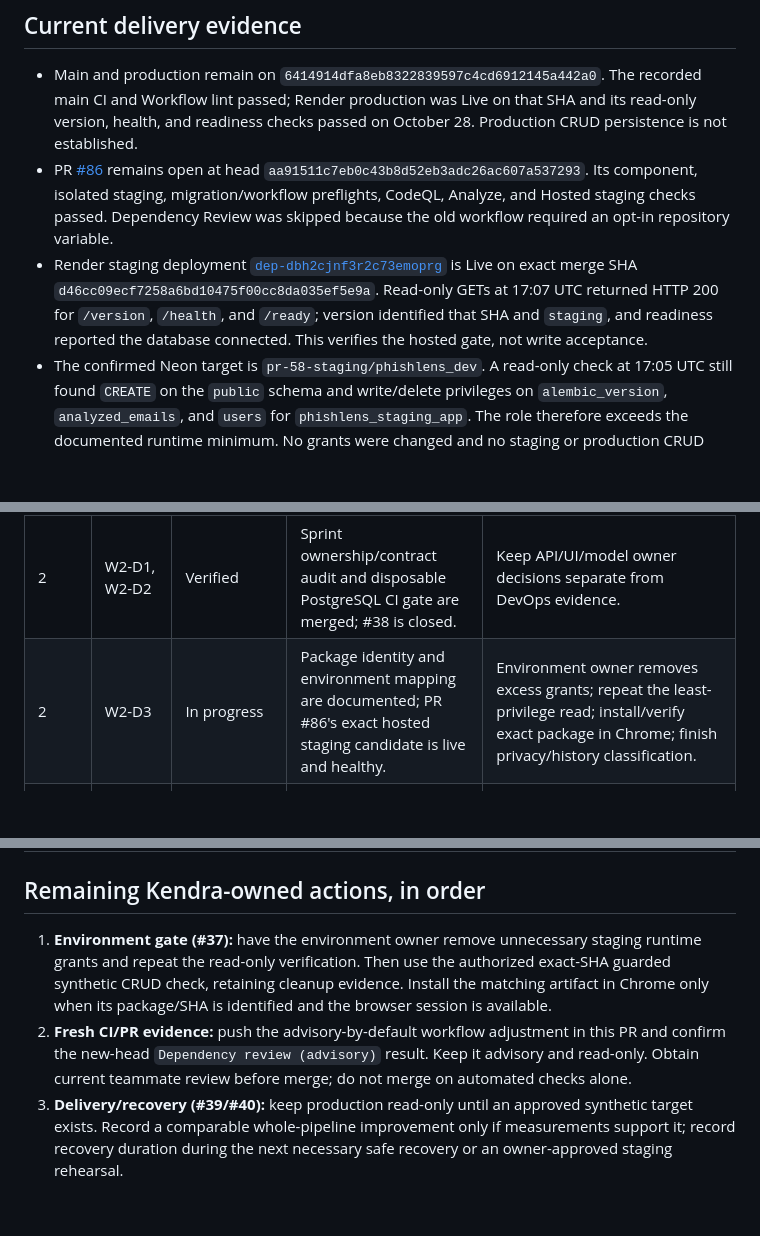
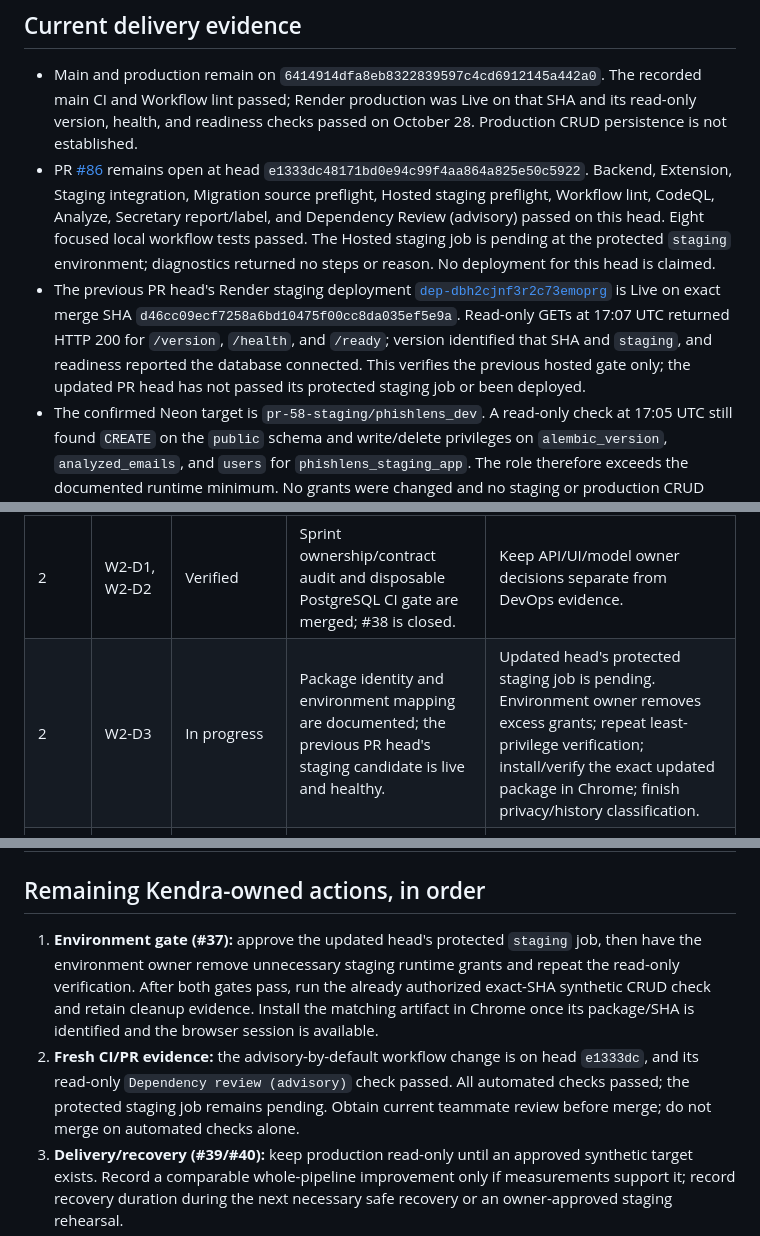
Before and after one commit to kendshhh/PhishLens, a Markdown page: docs/devops/kendra-week1-4-closeout-2026-10-28.md, 3 parts joined by grey strips. Rendered like a GitHub page; blank space fills up the shorter version.

Commit message:
docs(devops): refresh Kendra closeout staging status

```diff
--- a/docs/devops/kendra-week1-4-closeout-2026-10-28.md
+++ b/docs/devops/kendra-week1-4-closeout-2026-10-28.md
@@ -13,16 +13,19 @@ not team, instructor, release, or course acceptance.
   that SHA and its read-only version, health, and readiness checks passed on
   October 28. Production CRUD persistence is not established.
 - PR [#86](https://github.com/kendshhh/PhishLens/pull/86) remains open at head
-  `aa91511c7eb0c43b8d52eb3adc26ac607a537293`. Its component, isolated staging,
-  migration/workflow preflights, CodeQL, Analyze, and Hosted staging checks
-  passed. Dependency Review was skipped because the old workflow required an
-  opt-in repository variable.
-- Render staging deployment
+  `e1333dc48171bd0e94c99f4aa864a825e50c5922`. Backend, Extension, Staging
+  integration, Migration source preflight, Hosted staging preflight, Workflow
+  lint, CodeQL, Analyze, Secretary report/label, and Dependency Review (advisory)
+  passed on this head. Eight focused local workflow tests passed. The Hosted
+  staging job is pending at the protected `staging` environment; diagnostics
+  returned no steps or reason. No deployment for this head is claimed.
+- The previous PR head's Render staging deployment
   [`dep-dbh2cjnf3r2c73emoprg`](https://dashboard.render.com/web/srv-db92irlg1s2s739404i0/deploys/dep-dbh2cjnf3r2c73emoprg)
   is Live on exact merge SHA `d46cc09ecf7258a6bd10475f00cc8da035ef5e9a`.
   Read-only GETs at 17:07 UTC returned HTTP 200 for `/version`, `/health`, and
   `/ready`; version identified that SHA and `staging`, and readiness reported
-  the database connected. This verifies the hosted gate, not write acceptance.
+  the database connected. This verifies the previous hosted gate only; the
+  updated PR head has not passed its protected staging job or been deployed.
 - The confirmed Neon target is `pr-58-staging/phishlens_dev`. A read-only check
   at 17:05 UTC still found `CREATE` on the `public` schema and write/delete
   privileges on `alembic_version`, `analyzed_emails`, and `users` for
@@ -38,7 +41,7 @@ not team, instructor, release, or course acceptance.
 | 1 | W1-D1, W1-D2 | Verified | Repository/backlog foundation, CI and delivery path, runbook and evidence are recorded in merged work. | Later integrated product and real-model evidence belongs to component owners and carryover issues. |
 | 1 | W1-D3 | In progress | Source-to-CI-to-production trace, dated metrics, risks, and recovery documentation are recorded. | Actual consultation/retrospective feedback and attendance must come from the real event; no record was supplied. |
 | 2 | W2-D1, W2-D2 | Verified | Sprint ownership/contract audit and disposable PostgreSQL CI gate are merged; #38 is closed. | Keep API/UI/model owner decisions separate from DevOps evidence. |
-| 2 | W2-D3 | In progress | Package identity and environment mapping are documented; PR #86's exact hosted staging candidate is live and healthy. | Environment owner removes excess grants; repeat the least-privilege read; install/verify exact package in Chrome; finish privacy/history classification. |
+| 2 | W2-D3 | In progress | Package identity and environment mapping are documented; the previous PR head's staging candidate is live and healthy. | Updated head's protected staging job is pending. Environment owner removes excess grants; repeat least-privilege verification; install/verify the exact updated package in Chrome; finish privacy/history classification. |
 | 2 | W2-D4 | In progress | Exact-SHA staging delivery passed. Cache experiments were compared and removed because neither showed whole-job improvement. | A comparable end-to-end optimization and a complete safe recovery duration are not evidenced. Production persistence also remains unverified and requires an approved synthetic target. |
 | 2 | W2-D5 | Complete for evidence preparation | Current status, risks, issue notes, and consultation preparation were refreshed. | Real standups, retrospective, rehearsal, attendance, and instructor feedback remain event-dependent. |
 | 3 | W3-D1 | Verified | Carryover, current main/staging trace, and issue ownership were audited. | Product-side real report/evaluation work remains with its owners. |
@@ -50,15 +53,17 @@ not team, instructor, release, or course acceptance.
 
 ## Remaining Kendra-owned actions, in order
 
-1. **Environment gate (#37):** have the environment owner remove unnecessary
-   staging runtime grants and repeat the read-only verification. Then use the
-   authorized exact-SHA guarded synthetic CRUD check, retaining cleanup
-   evidence. Install the matching artifact in Chrome only when its package/SHA
-   is identified and the browser session is available.
-2. **Fresh CI/PR evidence:** push the advisory-by-default workflow adjustment
-   in this PR and confirm the new-head `Dependency review (advisory)` result.
-   Keep it advisory and read-only. Obtain current teammate review before merge;
-   do not merge on automated checks alone.
+1. **Environment gate (#37):** approve the updated head's protected `staging`
+   job, then have the environment owner remove unnecessary staging runtime
+   grants and repeat the read-only verification. After both gates pass, run the
+   already authorized exact-SHA synthetic CRUD check and retain cleanup
+   evidence. Install the matching artifact in Chrome once its package/SHA is
+   identified and the browser session is available.
+2. **Fresh CI/PR evidence:** the advisory-by-default workflow change is on head
+   `e1333dc`, and its read-only `Dependency review (advisory)` check passed.
+   All automated checks passed; the protected staging job remains pending.
+   Obtain current teammate review before merge; do not merge on automated checks
+   alone.
 3. **Delivery/recovery (#39/#40):** keep production read-only until an approved
    synthetic target exists. Record a comparable whole-pipeline improvement only
    if measurements support it; record recovery duration during the next
```
Also changed, not shown: other parts of docs/devops/kendra-week1-4-closeout-2026-10-28.md (+2 -2 lines).
